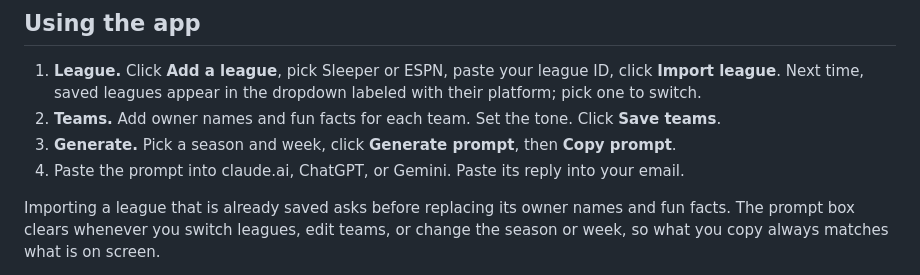
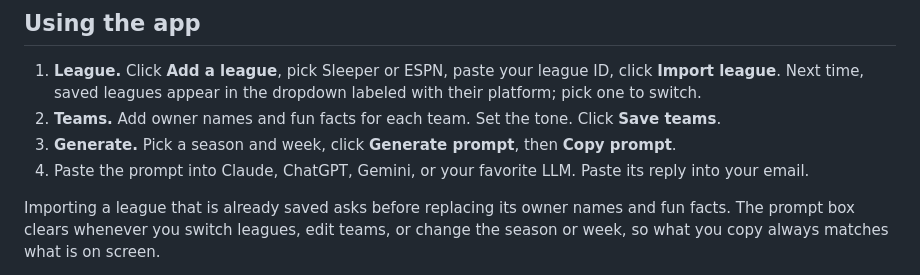
Before and after one commit to dmacguigan/Postgame, a Markdown page: README.md, the part around the change. Rendered like a GitHub page.

Commit message:
Revise AI model names in README
Updated the list of supported AI models in the instructions.

```diff
--- a/README.md
+++ b/README.md
@@ -35,7 +35,7 @@ source (see Developers below).
    Click **Save teams**.
 3. **Generate.** Pick a season and week, click **Generate prompt**, then
    **Copy prompt**.
-4. Paste the prompt into claude.ai, ChatGPT, or Gemini. Paste its reply
+4. Paste the prompt into Claude, ChatGPT, Gemini, or your favorite LLM. Paste its reply
    into your email.
 
 Importing a league that is already saved asks before replacing its owner
```
